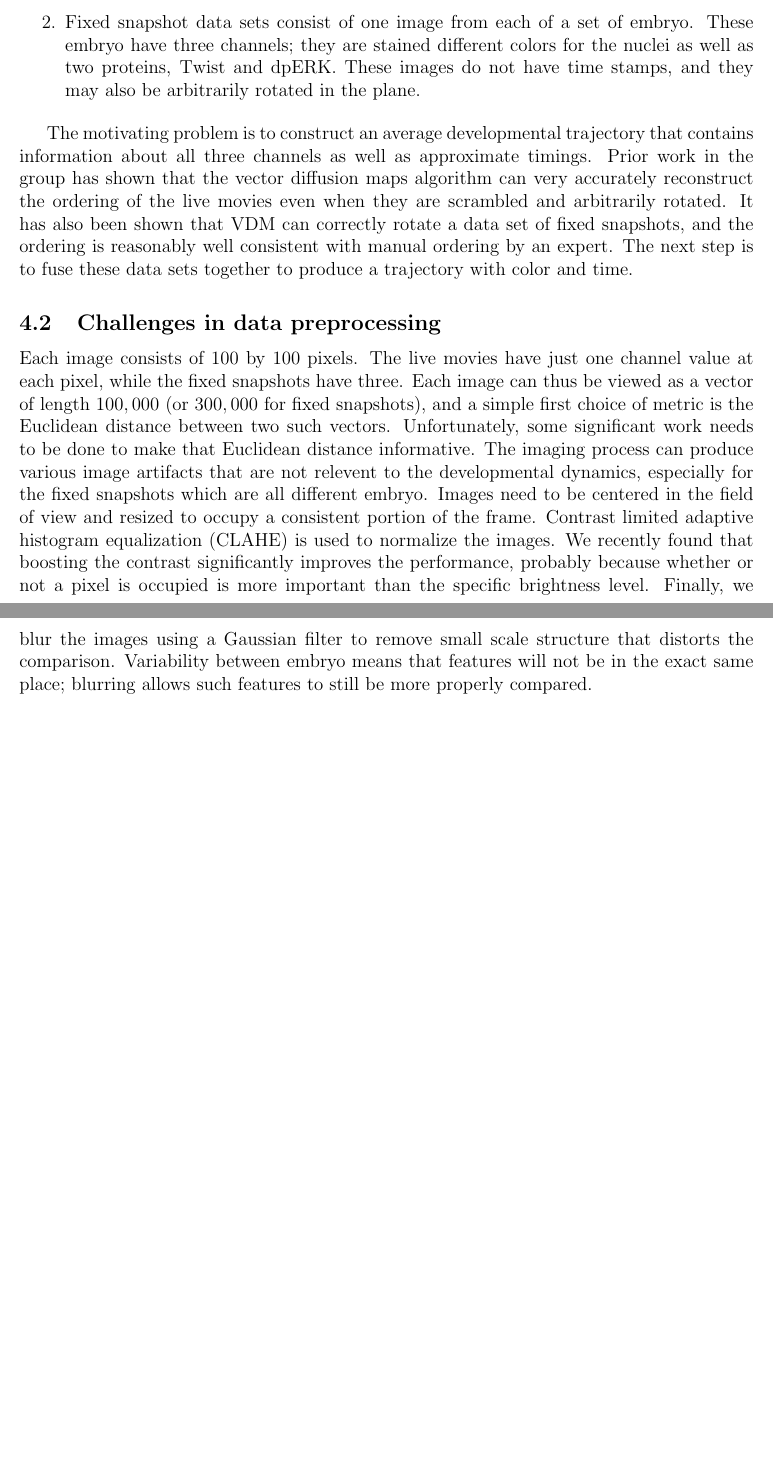
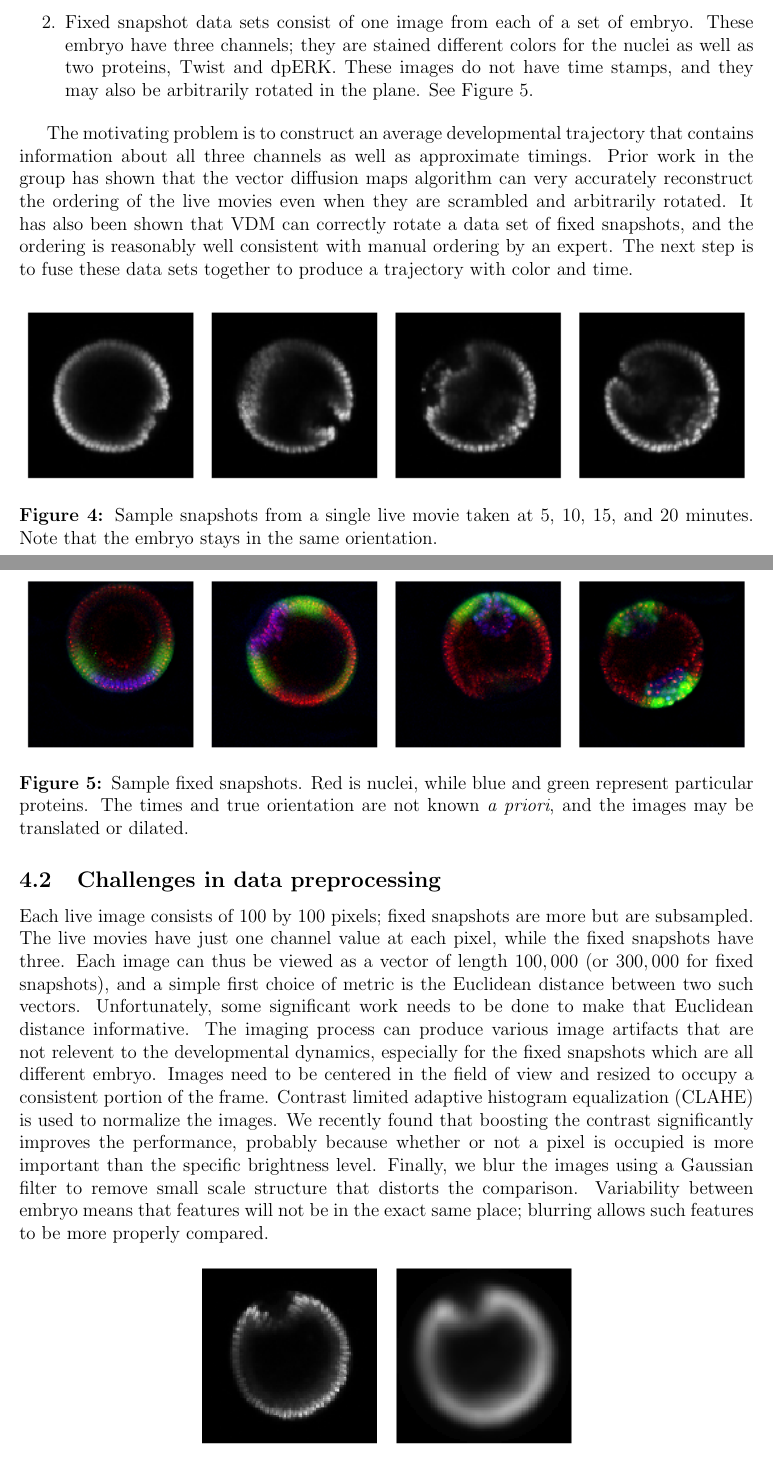
Before and after one commit to davesro34/first-prop, a LaTeX document (first-prop.tex): two parts of pages 12 and 13 of 19 before the commit and two parts of pages 12 and 13 of 20 after it, joined at a grey line, cut so that both start at the same text, the shorter picture padded with empty space. The pictures show the PDF file first-prop.pdf that the author committed with the source.

Commit message:
Added some figures and a reference, did some editing. "Brain dump" complete

```diff
--- a/first-prop.tex
+++ b/first-prop.tex
@@ -168,15 +168,37 @@ It is desirable to eliminate the zero slope at the boundary by modifying the eig
 One application of diffusion maps is in the study of developmental dynamics. This application is not within the EF framework and is more focused on the data itself rather than using the data for calculations, but it does showcase many of the relevant tools in data analysis that can be used to support EF modeling. Here, the specific case is the development of \textit{Drosophila} embryos, where researchers are interested in tracking the embryo structure (as represented by the locations of cell nuclei) as well as the distribution of various relevent proteins \cite{Lim2015} \cite{Dsilva2015a}. There are two relevant types of data sets:
 
 \begin{enumerate}
-\item A live movie set consists of images every 30 seconds of the same embryo over some range of its development time. These images have nuclei labeled by Histone-RFP, and also have associated time stamps.
-\item Fixed snapshot data sets consist of one image from each of a set of embryo. These embryo have three channels; they are stained different colors for the nuclei as well as two proteins, Twist and dpERK. These images do not have time stamps, and they may also be arbitrarily rotated in the plane.
+\item A live movie set consists of images every 30 seconds of the same embryo over some range of its development time. These images have nuclei labeled by Histone-RFP, and also have associated time stamps. See Figure~\ref{fig:live}.
+\item Fixed snapshot data sets consist of one image from each of a set of embryo. These embryo have three channels; they are stained different colors for the nuclei as well as two proteins, Twist and dpERK. These images do not have time stamps, and they may also be arbitrarily rotated in the plane. See Figure~\ref{fig:fixed}.
 \end{enumerate}
 
 The motivating problem is to construct an average developmental trajectory that contains information about all three channels as well as approximate timings. Prior work in the group has shown that the vector diffusion maps algorithm can very accurately reconstruct the ordering of the live movies even when they are scrambled and arbitrarily rotated. It has also been shown that VDM can correctly rotate a data set of fixed snapshots, and the ordering is reasonably well consistent with manual ordering by an expert. The next step is to fuse these data sets together to produce a trajectory with color and time.
 
+\def\livegraphic{\includegraphics[width=\linewidth]{figures/live}}
+\begin{figure}[here]
+\livegraphic
+\caption{Sample snapshots from a single live movie taken at 5, 10, 15, and 20 minutes. Note that the embryo stays in the same orientation.}
+\label{fig:live}
+\end{figure}
+\newlength{\liveheight}
+\settoheight{\liveheight}{\livegraphic}
+
+\begin{figure}[here]
+\includegraphics[width=\linewidth]{figures/fixed}
+\caption{Sample fixed snapshots. Red is nuclei, while blue and green represent particular proteins. The times and true orientation are not known \textit{a priori}, and the images may be translated or dilated.}
+\label{fig:fixed}
+\end{figure}
+
 \subsection{Challenges in data preprocessing}
 
-Each image consists of $100$ by $100$ pixels.  The live movies have just one channel value at each pixel, while the fixed snapshots have three. Each image can thus be viewed as a vector of length $100,000$ (or $300,000$ for fixed snapshots), and a simple first choice of metric is the Euclidean distance between two such vectors. Unfortunately, some significant work needs to be done to make that Euclidean distance informative. The imaging process can produce various image artifacts that are not relevent to the developmental dynamics, especially for the fixed snapshots which are all different embryo. Images need to be centered in the field of view and resized to occupy a consistent portion of the frame. Contrast limited adaptive histogram equalization (CLAHE) is used to normalize the images. We recently found that boosting the contrast significantly improves the performance, probably because whether or not a pixel is occupied is more important than the specific brightness level. Finally, we blur the images using a Gaussian filter to remove small scale structure that distorts the comparison. Variability between embryo means that features will not be in the exact same place; blurring allows such features to still be more properly compared.
+Each live image consists of $100$ by $100$ pixels; fixed snapshots are more but are subsampled. The live movies have just one channel value at each pixel, while the fixed snapshots have three. Each image can thus be viewed as a vector of length $100,000$ (or $300,000$ for fixed snapshots), and a simple first choice of metric is the Euclidean distance between two such vectors. Unfortunately, some significant work needs to be done to make that Euclidean distance informative. The imaging process can produce various image artifacts that are not relevent to the developmental dynamics, especially for the fixed snapshots which are all different embryo. Images need to be centered in the field of view and resized to occupy a consistent portion of the frame. Contrast limited adaptive histogram equalization (CLAHE) is used to normalize the images. We recently found that boosting the contrast significantly improves the performance, probably because whether or not a pixel is occupied is more important than the specific brightness level. Finally, we blur the images using a Gaussian filter to remove small scale structure that distorts the comparison. Variability between embryo means that features will not be in the exact same place; blurring allows such features to be more properly compared.
+
+\begin{figure}[here]
+\centering
+\includegraphics[height=\liveheight]{figures/preprocess} \par
+\caption{Example raw image and preprocessed image.}
+\label{fig:pp}
+\end{figure}
 
 \subsection{Synchronization of rotations and movie times}
 
```
Also changed, not shown: figures/fixed.png (added), figures/live.png (added), figures/my_mahalanobis.png (added), figures/preprocess.png (added), first-prop.pdf, first-prop.tex (18 more changed lines).
